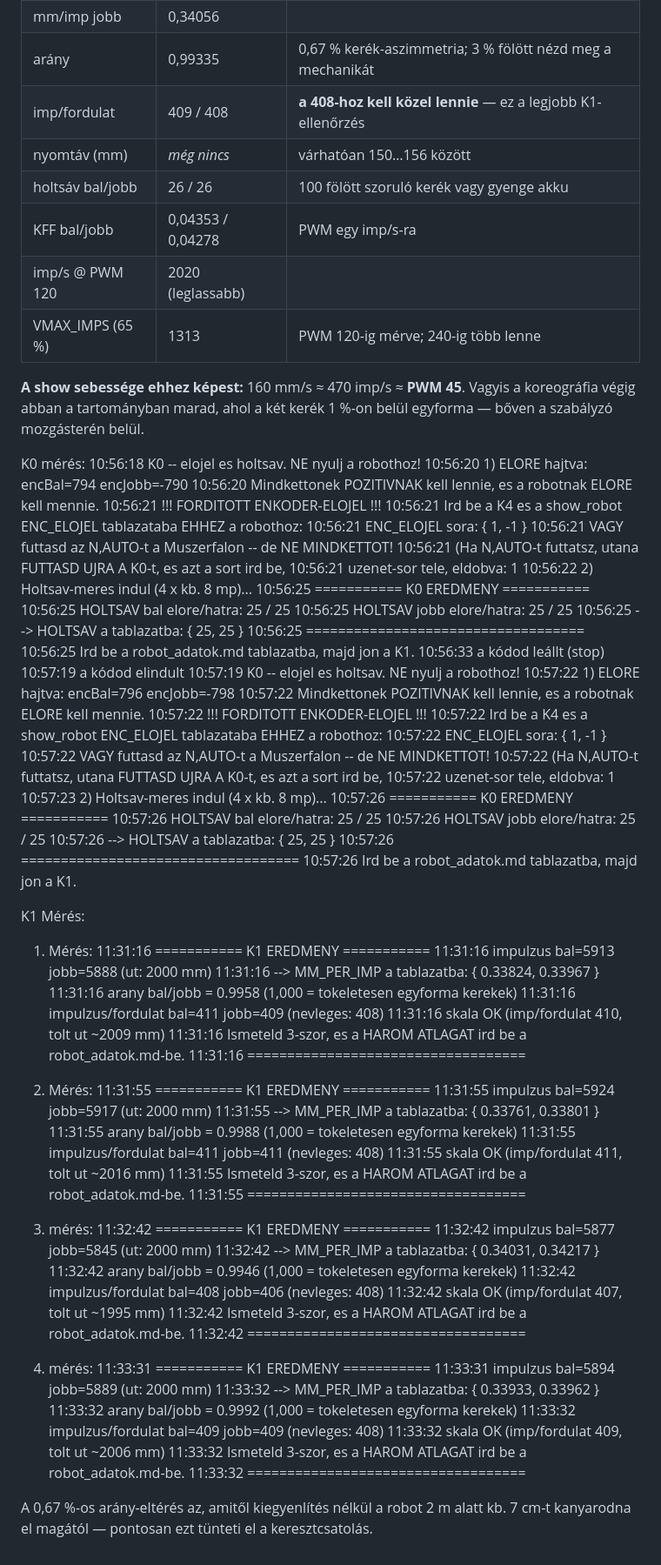
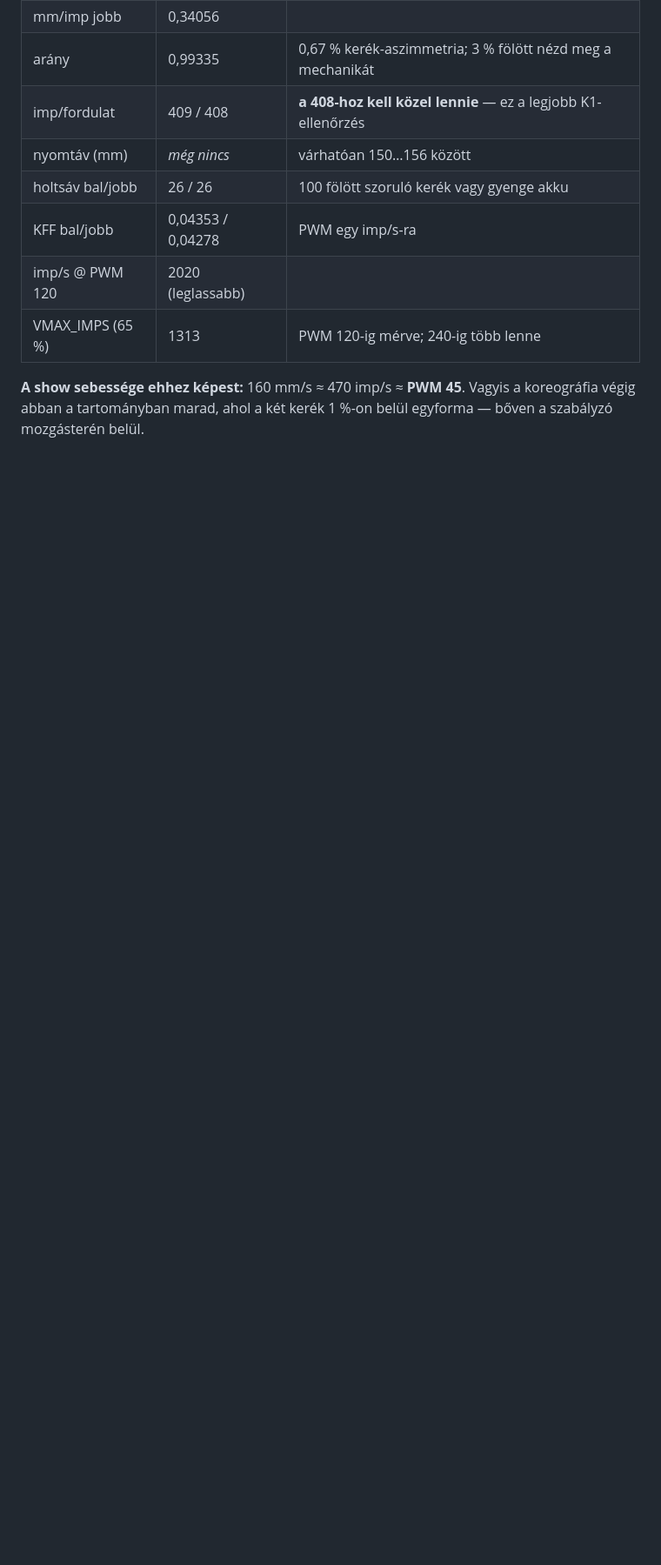
Before and after one commit to Kaszti49/EP_RobotChoreography, a Markdown page: kalibracio/robot_adatok.md, the part around the change. Shown at 87% size. Rendered like a GitHub page; blank space fills up the shorter version.

Commit message:
Remove K0 and K1 measurement sections
Removed K0 and K1 measurement sections from robot_adatok.md, including detailed measurement results and instructions.

```diff
--- a/kalibracio/robot_adatok.md
+++ b/kalibracio/robot_adatok.md
@@ -237,85 +237,3 @@ eltér, előbb a mérést nézd meg, ne a robotot.
 **A show sebessége ehhez képest:** 160 mm/s ≈ 470 imp/s ≈ **PWM 45**. Vagyis a
 koreográfia végig abban a tartományban marad, ahol a két kerék 1 %-on belül
 egyforma — bőven a szabályzó mozgásterén belül.
-
-
-K0 mérés:
-10:56:18 K0 -- elojel es holtsav. NE nyulj a robothoz!
-10:56:20 1) ELORE hajtva: encBal=794 encJobb=-790
-10:56:20 Mindkettonek POZITIVNAK kell lennie, es a robotnak ELORE kell mennie.
-10:56:21 !!! FORDITOTT ENKODER-ELOJEL !!!
-10:56:21 Ird be a K4 es a show_robot ENC_ELOJEL tablazataba EHHEZ a robothoz:
-10:56:21 ENC_ELOJEL sora: { 1, -1 }
-10:56:21 VAGY futtasd az N,AUTO-t a Muszerfalon -- de NE MINDKETTOT!
-10:56:21 (Ha N,AUTO-t futtatsz, utana FUTTASD UJRA A K0-t, es azt a sort ird be,
-10:56:21 uzenet-sor tele, eldobva: 1
-10:56:22 2) Holtsav-meres indul (4 x kb. 8 mp)...
-10:56:25 =========== K0 EREDMENY ===========
-10:56:25 HOLTSAV bal elore/hatra: 25 / 25
-10:56:25 HOLTSAV jobb elore/hatra: 25 / 25
-10:56:25 --> HOLTSAV a tablazatba: { 25, 25 }
-10:56:25 ===================================
-10:56:25 Ird be a robot_adatok.md tablazatba, majd jon a K1.
-10:56:33 a kódod leállt (stop)
-10:57:19 a kódod elindult
-10:57:19 K0 -- elojel es holtsav. NE nyulj a robothoz!
-10:57:22 1) ELORE hajtva: encBal=796 encJobb=-798
-10:57:22 Mindkettonek POZITIVNAK kell lennie, es a robotnak ELORE kell mennie.
-10:57:22 !!! FORDITOTT ENKODER-ELOJEL !!!
-10:57:22 Ird be a K4 es a show_robot ENC_ELOJEL tablazataba EHHEZ a robothoz:
-10:57:22 ENC_ELOJEL sora: { 1, -1 }
-10:57:22 VAGY futtasd az N,AUTO-t a Muszerfalon -- de NE MINDKETTOT!
-10:57:22 (Ha N,AUTO-t futtatsz, utana FUTTASD UJRA A K0-t, es azt a sort ird be,
-10:57:22 uzenet-sor tele, eldobva: 1
-10:57:23 2) Holtsav-meres indul (4 x kb. 8 mp)...
-10:57:26 =========== K0 EREDMENY ===========
-10:57:26 HOLTSAV bal elore/hatra: 25 / 25
-10:57:26 HOLTSAV jobb elore/hatra: 25 / 25
-10:57:26 --> HOLTSAV a tablazatba: { 25, 25 }
-10:57:26 ===================================
-10:57:26 Ird be a robot_adatok.md tablazatba, majd jon a K1.
-
-K1 Mérés:
-
-1. Mérés:
-11:31:16 =========== K1 EREDMENY ===========
-11:31:16 impulzus bal=5913 jobb=5888 (ut: 2000 mm)
-11:31:16 --> MM_PER_IMP a tablazatba: { 0.33824, 0.33967 }
-11:31:16 arany bal/jobb = 0.9958 (1,000 = tokeletesen egyforma kerekek)
-11:31:16 impulzus/fordulat bal=411 jobb=409 (nevleges: 408)
-11:31:16 skala OK (imp/fordulat 410, tolt ut ~2009 mm)
-11:31:16 Ismeteld 3-szor, es a HAROM ATLAGAT ird be a robot_adatok.md-be.
-11:31:16 ===================================
-
-2. Mérés:
-11:31:55 =========== K1 EREDMENY ===========
-11:31:55 impulzus bal=5924 jobb=5917 (ut: 2000 mm)
-11:31:55 --> MM_PER_IMP a tablazatba: { 0.33761, 0.33801 }
-11:31:55 arany bal/jobb = 0.9988 (1,000 = tokeletesen egyforma kerekek)
-11:31:55 impulzus/fordulat bal=411 jobb=411 (nevleges: 408)
-11:31:55 skala OK (imp/fordulat 411, tolt ut ~2016 mm)
-11:31:55 Ismeteld 3-szor, es a HAROM ATLAGAT ird be a robot_adatok.md-be.
-11:31:55 ===================================
-
-3. mérés:
-11:32:42 =========== K1 EREDMENY ===========
-11:32:42 impulzus bal=5877 jobb=5845 (ut: 2000 mm)
-11:32:42 --> MM_PER_IMP a tablazatba: { 0.34031, 0.34217 }
-11:32:42 arany bal/jobb = 0.9946 (1,000 = tokeletesen egyforma kerekek)
-11:32:42 impulzus/fordulat bal=408 jobb=406 (nevleges: 408)
-11:32:42 skala OK (imp/fordulat 407, tolt ut ~1995 mm)
-11:32:42 Ismeteld 3-szor, es a HAROM ATLAGAT ird be a robot_adatok.md-be.
-11:32:42 ===================================
-
-4. mérés:
-11:33:31 =========== K1 EREDMENY ===========
-11:33:31 impulzus bal=5894 jobb=5889 (ut: 2000 mm)
-11:33:32 --> MM_PER_IMP a tablazatba: { 0.33933, 0.33962 }
-11:33:32 arany bal/jobb = 0.9992 (1,000 = tokeletesen egyforma kerekek)
-11:33:32 impulzus/fordulat bal=409 jobb=409 (nevleges: 408)
-11:33:32 skala OK (imp/fordulat 409, tolt ut ~2006 mm)
-11:33:32 Ismeteld 3-szor, es a HAROM ATLAGAT ird be a robot_adatok.md-be.
-11:33:32 ===================================
-
-A 0,67 %-os arány-eltérés az, amitől kiegyenlítés nélkül a robot 2 m alatt
-kb. 7 cm-t kanyarodna el magától — pontosan ezt tünteti el a keresztcsatolás.
```
